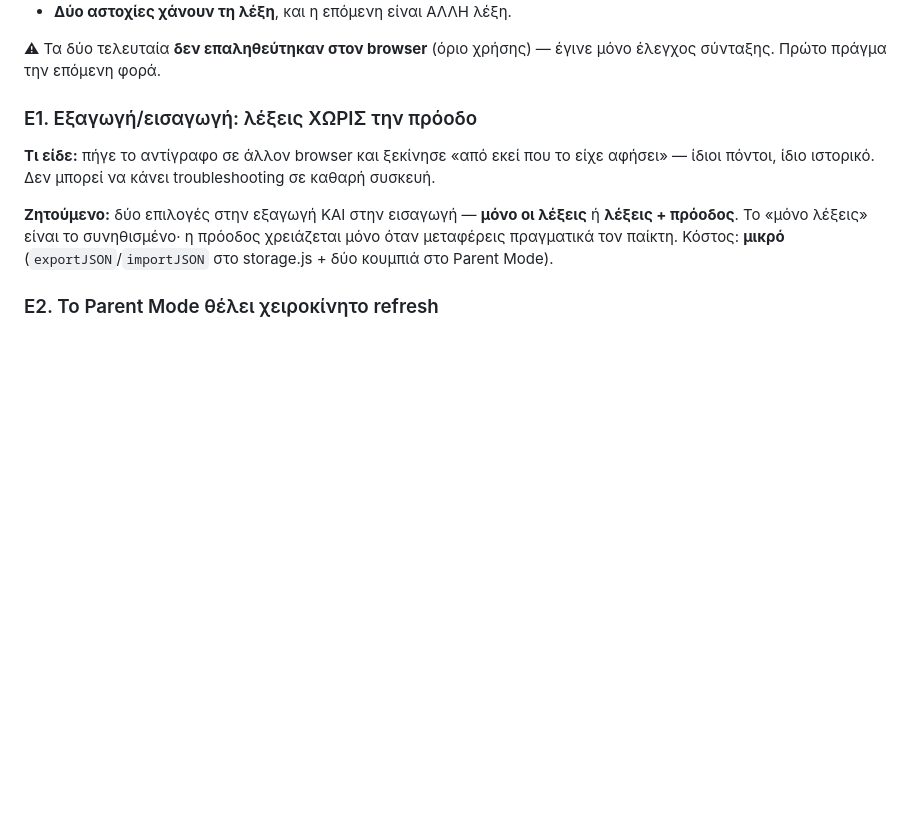
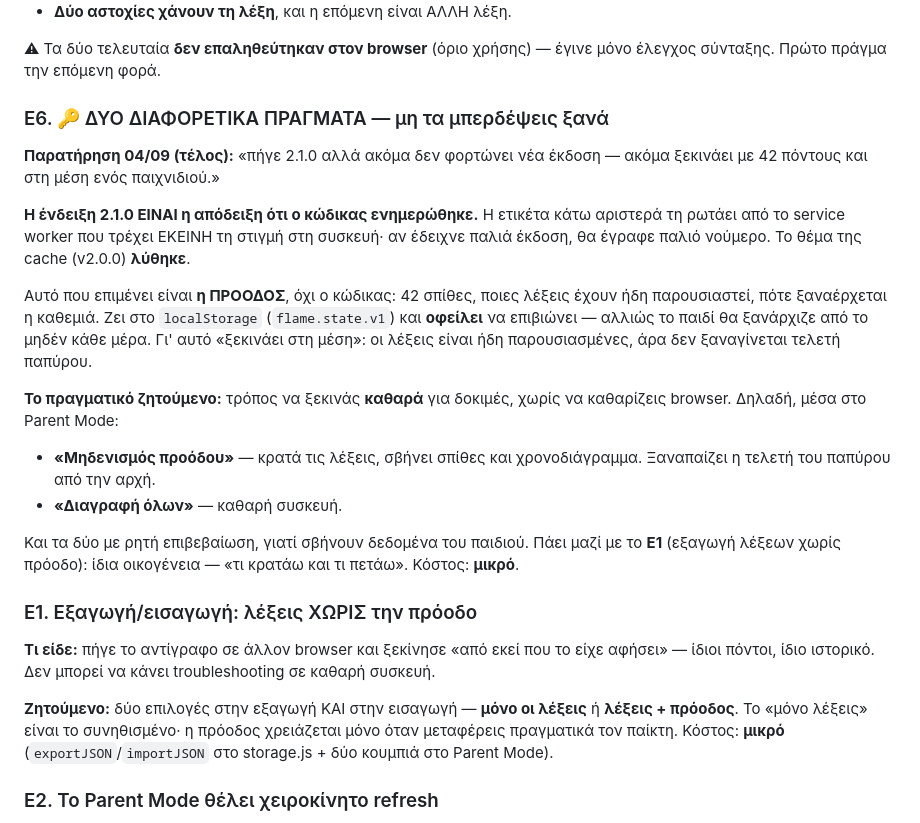
Before and after one commit to vKocmac/flame-path, a Markdown page: NEXT-FIXES.md, the part around the change. Drawn GitHub-style; blank space fills up the shorter version.

Commit message:
NEXT-FIXES Ε6: η έκδοση ενημερώνεται — αυτό που επιμένει είναι η πρόοδος
Η ένδειξη «2.1.0» στην οθόνη τίτλου ΕΙΝΑΙ η απόδειξη ότι ο κώδικας
ενημερώθηκε: τη ρωτάει από το service worker που τρέχει εκείνη τη στιγμή.
Το θέμα της HTTP cache λύθηκε στη v2.0.0.

Αυτό που επιμένει είναι το localStorage — σπίθες και χρονοδιάγραμμα
Leitner — και οφείλει να επιμένει. Γι' αυτό «ξεκινάει στη μέση»: οι λέξεις
είναι ήδη παρουσιασμένες, άρα δεν ξαναγίνεται τελετή παπύρου.

Το πραγματικό ζητούμενο είναι «Μηδενισμός προόδου» και «Διαγραφή όλων»
μέσα στο Parent Mode, με επιβεβαίωση. Ίδια οικογένεια με το Ε1.

Co-Authored-By: Claude Opus 5 <noreply@anthropic.com>

```diff
--- a/NEXT-FIXES.md
+++ b/NEXT-FIXES.md
@@ -32,6 +32,32 @@
 
 ⚠ Τα δύο τελευταία **δεν επαληθεύτηκαν στον browser** (όριο χρήσης) —
 έγινε μόνο έλεγχος σύνταξης. Πρώτο πράγμα την επόμενη φορά.
+
+### Ε6. 🔑 ΔΥΟ ΔΙΑΦΟΡΕΤΙΚΑ ΠΡΑΓΜΑΤΑ — μη τα μπερδέψεις ξανά
+
+**Παρατήρηση 04/09 (τέλος):** «πήγε 2.1.0 αλλά ακόμα δεν φορτώνει νέα
+έκδοση — ακόμα ξεκινάει με 42 πόντους και στη μέση ενός παιχνιδιού.»
+
+**Η ένδειξη 2.1.0 ΕΙΝΑΙ η απόδειξη ότι ο κώδικας ενημερώθηκε.** Η ετικέτα
+κάτω αριστερά τη ρωτάει από το service worker που τρέχει ΕΚΕΙΝΗ τη στιγμή
+στη συσκευή· αν έδειχνε παλιά έκδοση, θα έγραφε παλιό νούμερο. Το θέμα της
+cache (v2.0.0) **λύθηκε**.
+
+Αυτό που επιμένει είναι **η ΠΡΟΟΔΟΣ**, όχι ο κώδικας: 42 σπίθες, ποιες
+λέξεις έχουν ήδη παρουσιαστεί, πότε ξαναέρχεται η καθεμιά. Ζει στο
+`localStorage` (`flame.state.v1`) και **οφείλει** να επιβιώνει — αλλιώς το
+παιδί θα ξανάρχιζε από το μηδέν κάθε μέρα. Γι' αυτό «ξεκινάει στη μέση»:
+οι λέξεις είναι ήδη παρουσιασμένες, άρα δεν ξαναγίνεται τελετή παπύρου.
+
+**Το πραγματικό ζητούμενο:** τρόπος να ξεκινάς **καθαρά** για δοκιμές,
+χωρίς να καθαρίζεις browser. Δηλαδή, μέσα στο Parent Mode:
+- **«Μηδενισμός προόδου»** — κρατά τις λέξεις, σβήνει σπίθες και
+  χρονοδιάγραμμα. Ξαναπαίζει η τελετή του παπύρου από την αρχή.
+- **«Διαγραφή όλων»** — καθαρή συσκευή.
+
+Και τα δύο με ρητή επιβεβαίωση, γιατί σβήνουν δεδομένα του παιδιού.
+Πάει μαζί με το **Ε1** (εξαγωγή λέξεων χωρίς πρόοδο): ίδια οικογένεια —
+«τι κρατάω και τι πετάω». Κόστος: **μικρό**.
 
 ### Ε1. Εξαγωγή/εισαγωγή: λέξεις ΧΩΡΙΣ την πρόοδο
 
```
